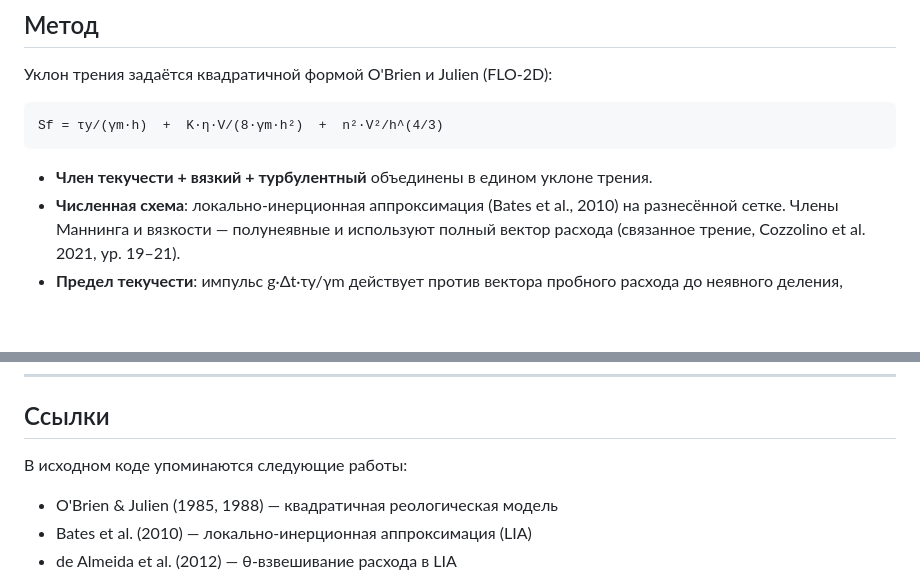
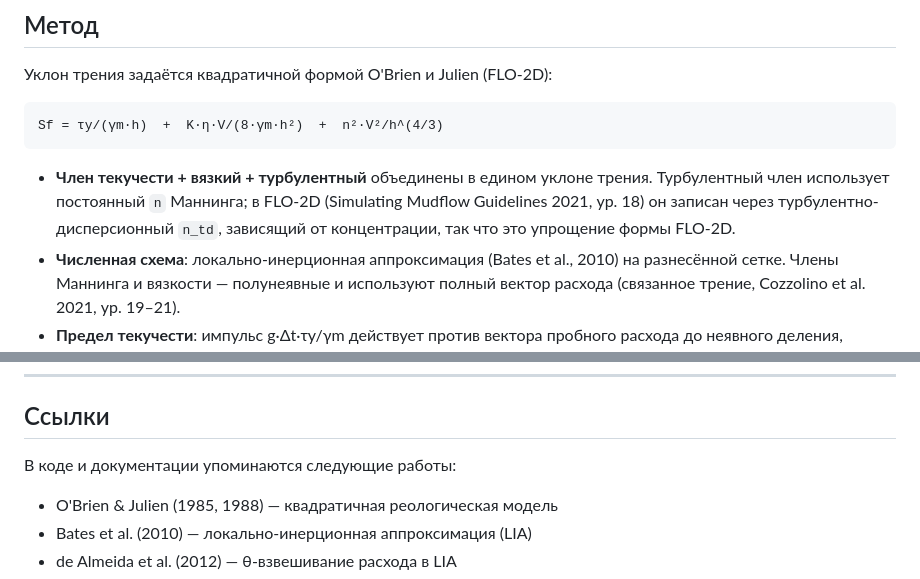
Before and after one commit to Oidorrr/QDebrisFlow, a Markdown page: README.ru.md, 2 parts joined by grey strips. Rendered like a GitHub page; blank space fills up the shorter version.

Commit message:
LF1, e23: README.ru — n instead of n_td; introduction to the reference list
RU part of two changes: the turbulent term with a constant n is a
simplification of the FLO-2D form (eq. 18, n_td); the introduction "The
code and documentation mention…" (Jakob et al. 2012 is not in the code).
The EN part of e23 went into the previous LF1 commit together with the
EN part of LF1.

Co-Authored-By: Claude Opus 5.5 <noreply@anthropic.com>

````diff
--- a/README.ru.md
+++ b/README.ru.md
@@ -38,6 +38,9 @@ Sf = τy/(γm·h)  +  K·η·V/(8·γm·h²)  +  n²·V²/h^(4/3)
 ```
 
 - **Член текучести + вязкий + турбулентный** объединены в едином уклоне трения.
+  Турбулентный член использует постоянный `n` Маннинга; в FLO-2D (Simulating Mudflow
+  Guidelines 2021, ур. 18) он записан через турбулентно-дисперсионный `n_td`,
+  зависящий от концентрации, так что это упрощение формы FLO-2D.
 - **Численная схема**: локально-инерционная аппроксимация (Bates et al., 2010) на
   разнесённой сетке. Члены Маннинга и вязкости — полунеявные и используют полный
   вектор расхода (связанное трение, Cozzolino et al. 2021, ур. 19–21).
@@ -220,7 +223,7 @@ QDebrisFlow/
 
 ## Ссылки
 
-В исходном коде упоминаются следующие работы:
+В коде и документации упоминаются следующие работы:
 
 - O'Brien & Julien (1985, 1988) — квадратичная реологическая модель
 - Bates et al. (2010) — локально-инерционная аппроксимация (LIA)
````
